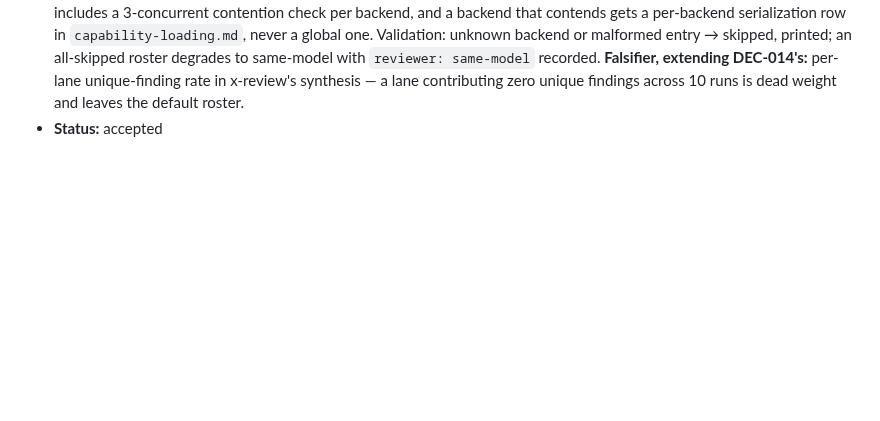
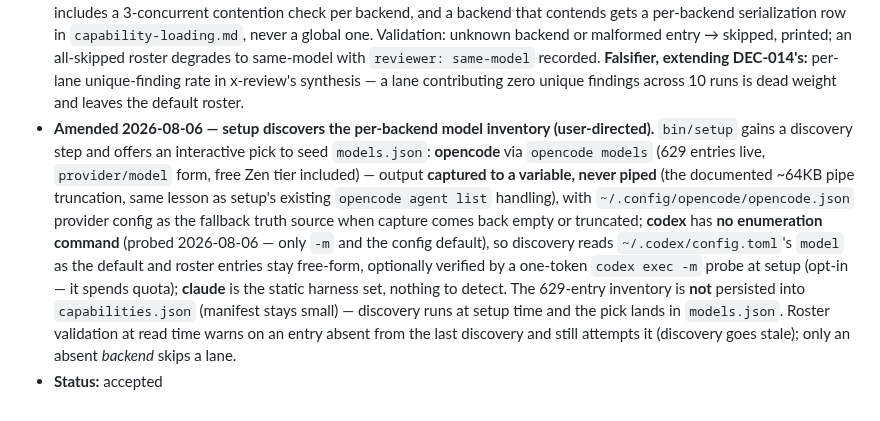
Before and after one commit to quangtran88/x-skills, a Markdown page: docs/backlog/x-skills-v3-decisions.md, the part around the change. Rendered like a GitHub page; blank space fills up the shorter version.

Commit message:
docs(v3): DEC-027 amendment — setup discovers per-backend model inventory, seeds models.json

```diff
--- a/docs/backlog/x-skills-v3-decisions.md
+++ b/docs/backlog/x-skills-v3-decisions.md
@@ -1193,4 +1193,18 @@ present (DEC-009). IDs keep resolving.
   degrades to same-model with `reviewer: same-model` recorded. **Falsifier, extending
   DEC-014's:** per-lane unique-finding rate in x-review's synthesis — a lane contributing zero
   unique findings across 10 runs is dead weight and leaves the default roster.
+- **Amended 2026-08-06 — setup discovers the per-backend model inventory (user-directed).**
+  `bin/setup` gains a discovery step and offers an interactive pick to seed `models.json`:
+  **opencode** via `opencode models` (629 entries live, `provider/model` form, free Zen tier
+  included) — output **captured to a variable, never piped** (the documented ~64KB pipe
+  truncation, same lesson as setup's existing `opencode agent list` handling), with
+  `~/.config/opencode/opencode.json` provider config as the fallback truth source when capture
+  comes back empty or truncated; **codex** has **no enumeration command** (probed 2026-08-06 —
+  only `-m` and the config default), so discovery reads `~/.codex/config.toml`'s `model` as the
+  default and roster entries stay free-form, optionally verified by a one-token `codex exec -m`
+  probe at setup (opt-in — it spends quota); **claude** is the static harness set, nothing to
+  detect. The 629-entry inventory is **not** persisted into `capabilities.json` (manifest stays
+  small) — discovery runs at setup time and the pick lands in `models.json`. Roster validation
+  at read time warns on an entry absent from the last discovery and still attempts it (discovery
+  goes stale); only an absent *backend* skips a lane.
 - **Status:** accepted
```
Also changed, not shown: docs/backlog/x-skills-v3.md (+10 -1 lines).
